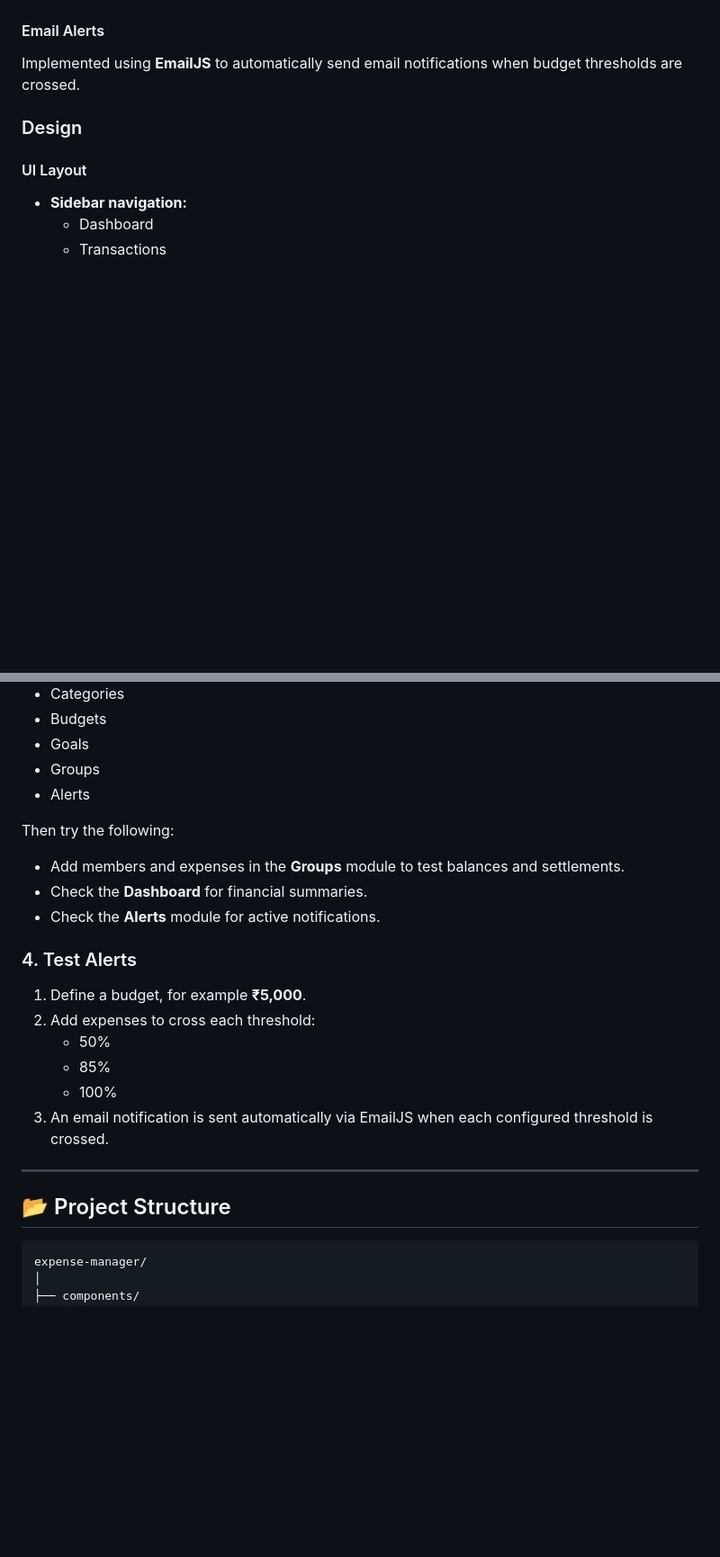
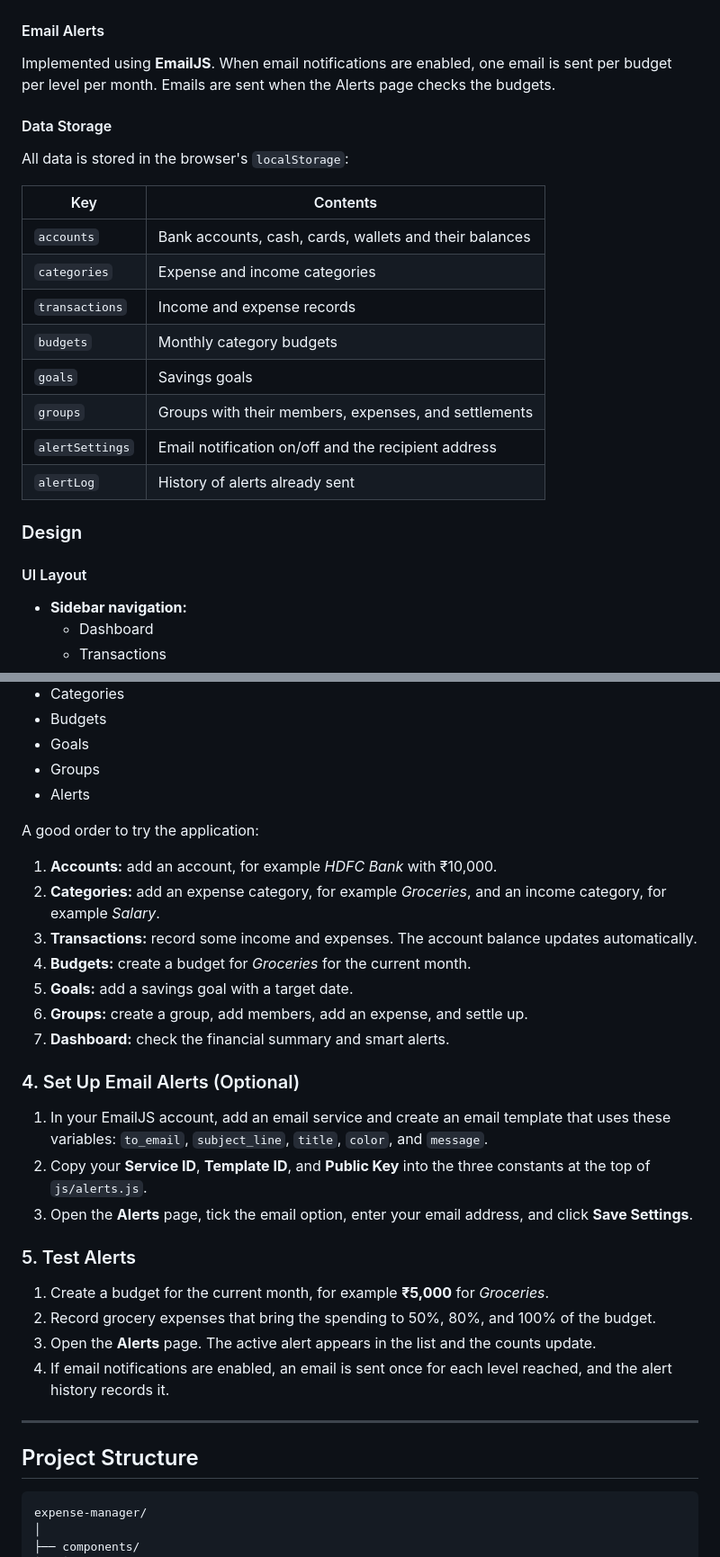
Before and after one commit to Aditi-Sachdeva/expense-manager, a Markdown page: README.md, 2 parts joined by grey strips. Shown at 90% size. Rendered like a GitHub page; blank space fills up the shorter version.

````diff
--- a/README.md
+++ b/README.md
@@ -48,7 +59,22 @@ Records repayments between group members.
 
 #### Email Alerts
 
-Implemented using **EmailJS** to automatically send email notifications when budget thresholds are crossed.
+Implemented using **EmailJS**. When email notifications are enabled, one email is sent per budget per level per month. Emails are sent when the Alerts page checks the budgets.
+
+#### Data Storage
+
+All data is stored in the browser's `localStorage`:
+
+| Key | Contents |
+| --- | --- |
+| `accounts` | Bank accounts, cash, cards, wallets and their balances |
+| `categories` | Expense and income categories |
+| `transactions` | Income and expense records |
+| `budgets` | Monthly category budgets |
+| `goals` | Savings goals |
+| `groups` | Groups with their members, expenses, and settlements |
+| `alertSettings` | Email notification on/off and the recipient address |
+| `alertLog` | History of alerts already sent |
 
 ### Design
 
@@ -122,24 +177,32 @@ Use the sidebar to navigate to:
 - Groups
 - Alerts
 
-Then try the following:
+A good order to try the application:
 
-- Add members and expenses in the **Groups** module to test balances and settlements.
-- Check the **Dashboard** for financial summaries.
-- Check the **Alerts** module for active notifications.
+1. **Accounts:** add an account, for example *HDFC Bank* with ₹10,000.
+2. **Categories:** add an expense category, for example *Groceries*, and an income category, for example *Salary*.
+3. **Transactions:** record some income and expenses. The account balance updates automatically.
+4. **Budgets:** create a budget for *Groceries* for the current month.
+5. **Goals:** add a savings goal with a target date.
+6. **Groups:** create a group, add members, add an expense, and settle up.
+7. **Dashboard:** check the financial summary and smart alerts.
 
-### 4. Test Alerts
+### 4. Set Up Email Alerts (Optional)
 
-1. Define a budget, for example **₹5,000**.
-2. Add expenses to cross each threshold:
-   - 50%
-   - 85%
-   - 100%
-3. An email notification is sent automatically via EmailJS when each configured threshold is crossed.
+1. In your EmailJS account, add an email service and create an email template that uses these variables: `to_email`, `subject_line`, `title`, `color`, and `message`.
+2. Copy your **Service ID**, **Template ID**, and **Public Key** into the three constants at the top of `js/alerts.js`.
+3. Open the **Alerts** page, tick the email option, enter your email address, and click **Save Settings**.
+
+### 5. Test Alerts
+
+1. Create a budget for the current month, for example **₹5,000** for *Groceries*.
+2. Record grocery expenses that bring the spending to 50%, 80%, and 100% of the budget.
+3. Open the **Alerts** page. The active alert appears in the list and the counts update.
+4. If email notifications are enabled, an email is sent once for each level reached, and the alert history records it.
 
 ---
 
-## 📂 Project Structure
+## Project Structure
 
 ```text
 expense-manager/
````
Also changed, not shown: other parts of README.md (+80 -37 lines).
